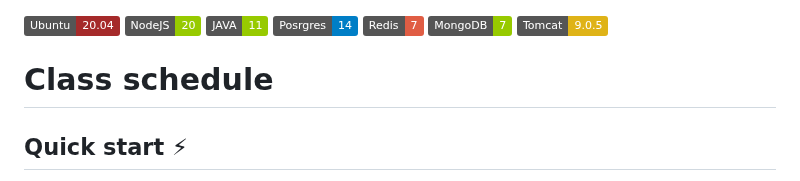
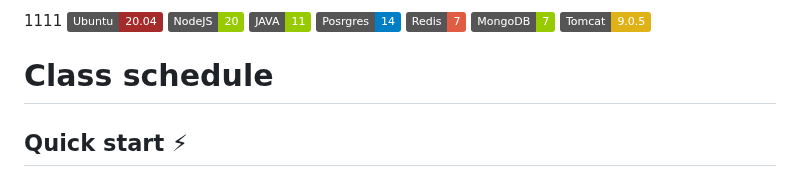
Before and after one commit to magyrka/devops-team-green, a Markdown page: README.md, the part around the change. Rendered like a GitHub page; badges without logos.

```diff
--- a/README.md
+++ b/README.md
@@ -1,4 +1,4 @@
-
+1111
 [![version](https://img.shields.io/badge/Ubuntu-20.04-brown)](https://semver.org)
 [![version](https://img.shields.io/badge/NodeJS-20-green)](https://semver.org)
 [![version](https://img.shields.io/badge/JAVA-11-green)](https://semver.org)
```
